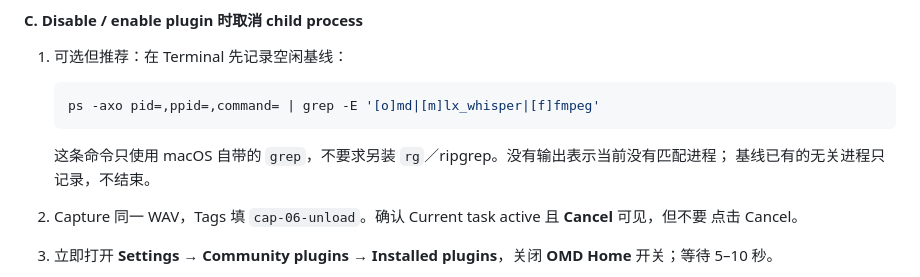
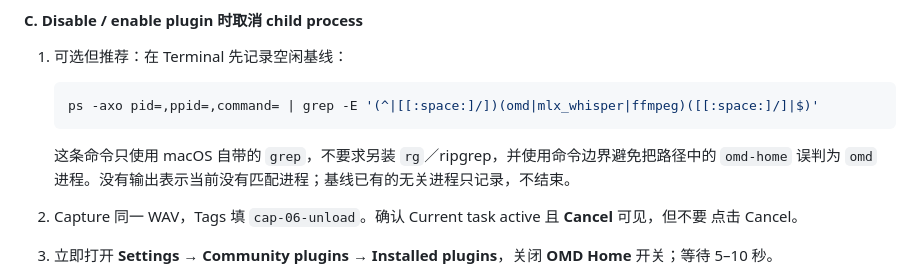
Before and after one commit to omd-local/obsidian-omd-home, a Markdown page: docs/manual-test-plan.md, the part around the change. Drawn GitHub-style.

Commit message:
Avoid matching repository paths in CAP-06 process checks
The portable grep fallback matched Node and esbuild commands merely because their arguments contained the omd-home checkout path. Require executable or module name boundaries so the lifecycle baseline focuses on OMD, mlx_whisper, and ffmpeg processes.

Constraint: Use only commands available in a default macOS shell.
Confidence: high
Scope-risk: narrow
Tested: Regex rejects the observed /omd-home/ paths by construction; git diff --check passed.
Not-tested: Process inspection is sandbox-restricted here and remains a manual CAP-06 check.

````diff
--- a/docs/manual-test-plan.md
+++ b/docs/manual-test-plan.md
@@ -2204,11 +2204,11 @@ catalog tag，validator 安全拒绝 proposal；界面明确说明没有 proposa
 1. 可选但推荐：在 Terminal 先记录空闲基线：
 
    ```bash
-   ps -axo pid=,ppid=,command= | grep -E '[o]md|[m]lx_whisper|[f]fmpeg'
+   ps -axo pid=,ppid=,command= | grep -E '(^|[[:space:]/])(omd|mlx_whisper|ffmpeg)([[:space:]/]|$)'
    ```
 
-   这条命令只使用 macOS 自带的 `grep`，不要求另装 `rg`／ripgrep。没有输出表示当前没有匹配进程；
-   基线已有的无关进程只记录，不结束。
+   这条命令只使用 macOS 自带的 `grep`，不要求另装 `rg`／ripgrep，并使用命令边界避免把路径中的
+   `omd-home` 误判为 `omd` 进程。没有输出表示当前没有匹配进程；基线已有的无关进程只记录，不结束。
 2. Capture 同一 WAV，Tags 填 `cap-06-unload`。确认 Current task active 且 **Cancel** 可见，但不要
    点击 Cancel。
 3. 立即打开 **Settings → Community plugins → Installed plugins**，关闭 **OMD Home** 开关；等待
````
